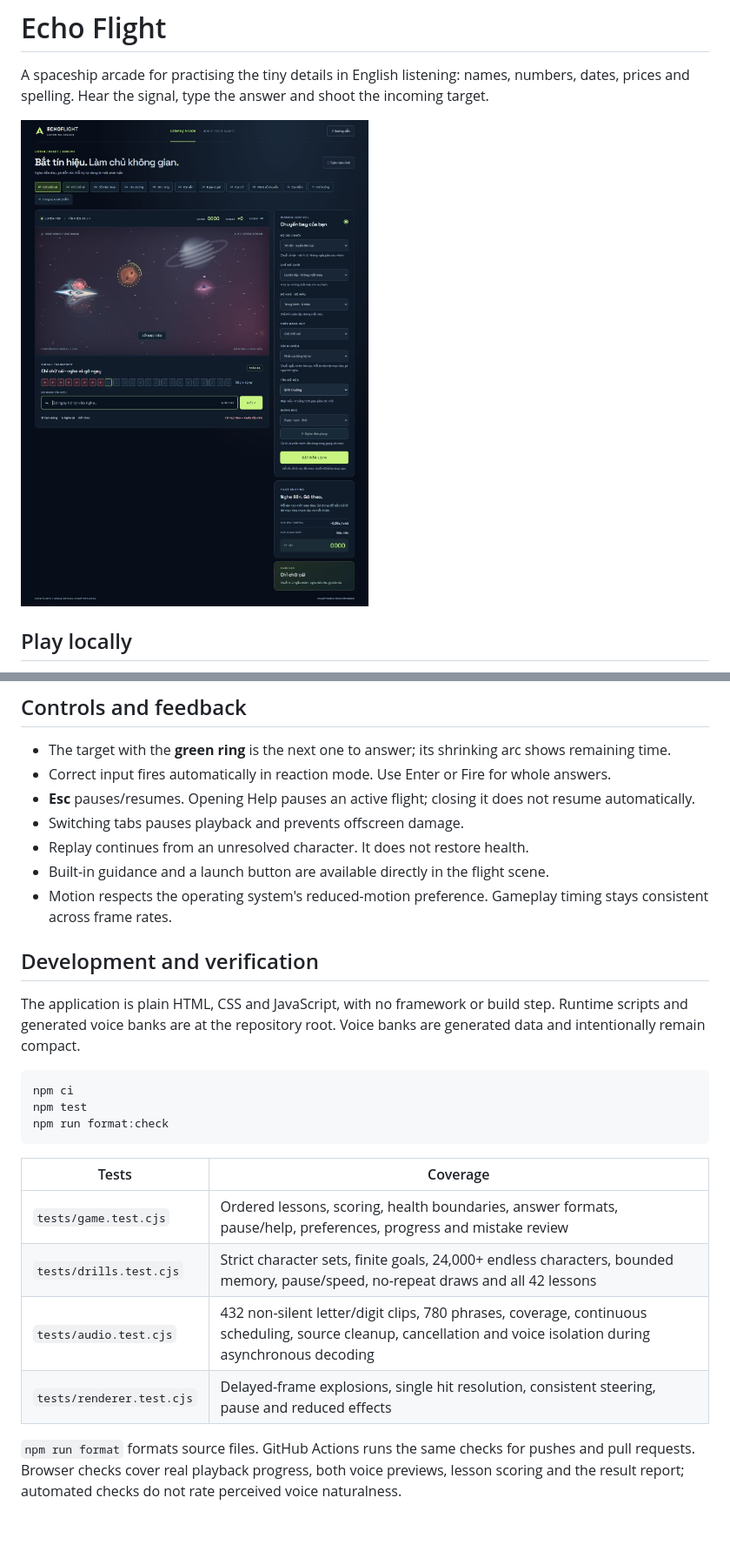
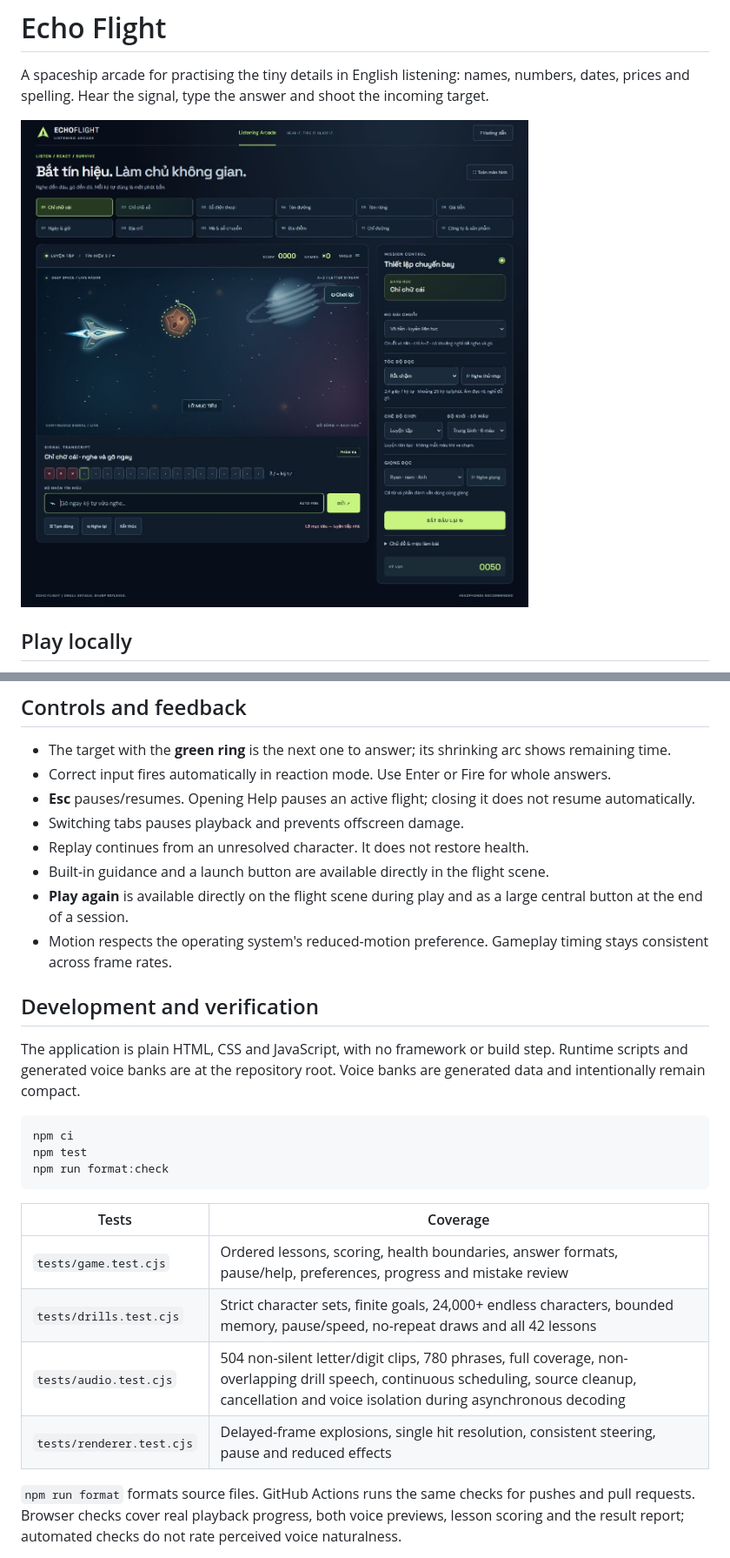
Before and after one commit to Tony181-dev/EchoType_game, a Markdown page: README.md, 2 parts joined by grey strips. Shown at 87% size. Drawn GitHub-style; pictures changed too: docs/preview.jpg; blank space fills up the shorter version.

Commit message:
Refine flight layout, listening cadence and IELTS price entry

````diff
--- a/README.md
+++ b/README.md
@@ -75,6 +94,7 @@ The lesson format and cadence were informed by [this IELTS street-name listening
 - Switching tabs pauses playback and prevents offscreen damage.
 - Replay continues from an unresolved character. It does not restore health.
 - Built-in guidance and a launch button are available directly in the flight scene.
+- **Play again** is available directly on the flight scene during play and as a large central button at the end of a session.
 - Motion respects the operating system's reduced-motion preference. Gameplay timing stays consistent across frame rates.
 
 ## Development and verification
@@ -87,12 +107,12 @@ npm test
 npm run format:check
 ```
 
-| Tests                     | Coverage                                                                                                                                                       |
-| ------------------------- | -------------------------------------------------------------------------------------------------------------------------------------------------------------- |
-| `tests/game.test.cjs`     | Ordered lessons, scoring, health boundaries, answer formats, pause/help, preferences, progress and mistake review                                              |
-| `tests/drills.test.cjs`   | Strict character sets, finite goals, 24,000+ endless characters, bounded memory, pause/speed, no-repeat draws and all 42 lessons                               |
-| `tests/audio.test.cjs`    | 432 non-silent letter/digit clips, 780 phrases, coverage, continuous scheduling, source cleanup, cancellation and voice isolation during asynchronous decoding |
-| `tests/renderer.test.cjs` | Delayed-frame explosions, single hit resolution, consistent steering, pause and reduced effects                                                                |
+| Tests                     | Coverage                                                                                                                                                                                          |
+| ------------------------- | ------------------------------------------------------------------------------------------------------------------------------------------------------------------------------------------------- |
+| `tests/game.test.cjs`     | Ordered lessons, scoring, health boundaries, answer formats, pause/help, preferences, progress and mistake review                                                                                 |
+| `tests/drills.test.cjs`   | Strict character sets, finite goals, 24,000+ endless characters, bounded memory, pause/speed, no-repeat draws and all 42 lessons                                                                  |
+| `tests/audio.test.cjs`    | 504 non-silent letter/digit clips, 780 phrases, full coverage, non-overlapping drill speech, continuous scheduling, source cleanup, cancellation and voice isolation during asynchronous decoding |
+| `tests/renderer.test.cjs` | Delayed-frame explosions, single hit resolution, consistent steering, pause and reduced effects                                                                                                   |
 
 `npm run format` formats source files. GitHub Actions runs the same checks for pushes and pull requests. Browser checks cover real playback progress, both voice previews, lesson scoring and the result report; automated checks do not rate perceived voice naturalness.
 
````
Also changed, not shown: other parts of README.md (+21 -2 lines), docs/price-input.jpg (added), 10 other files.
